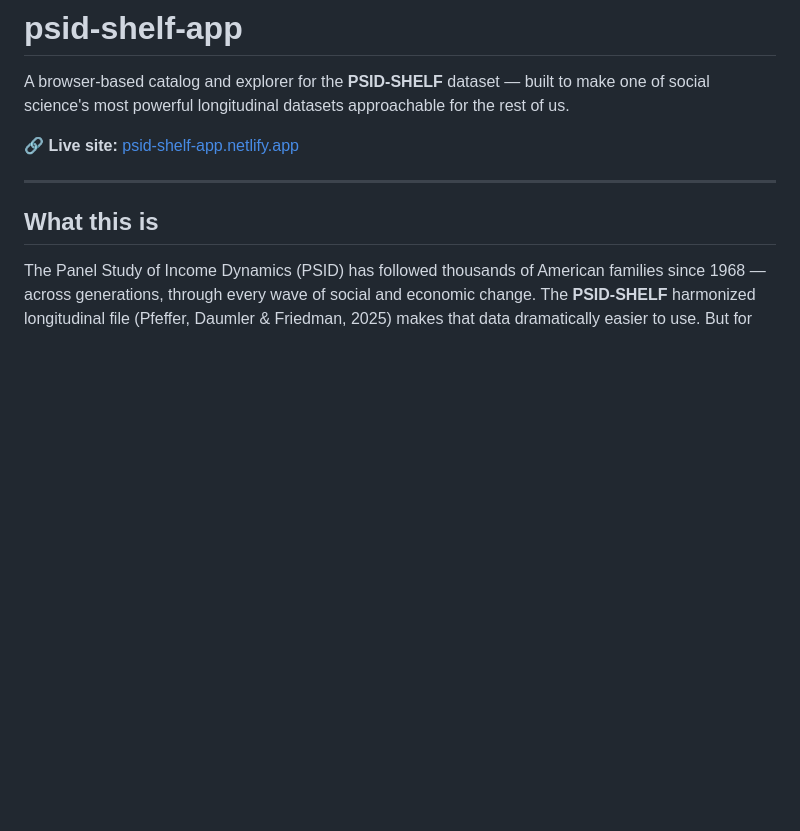
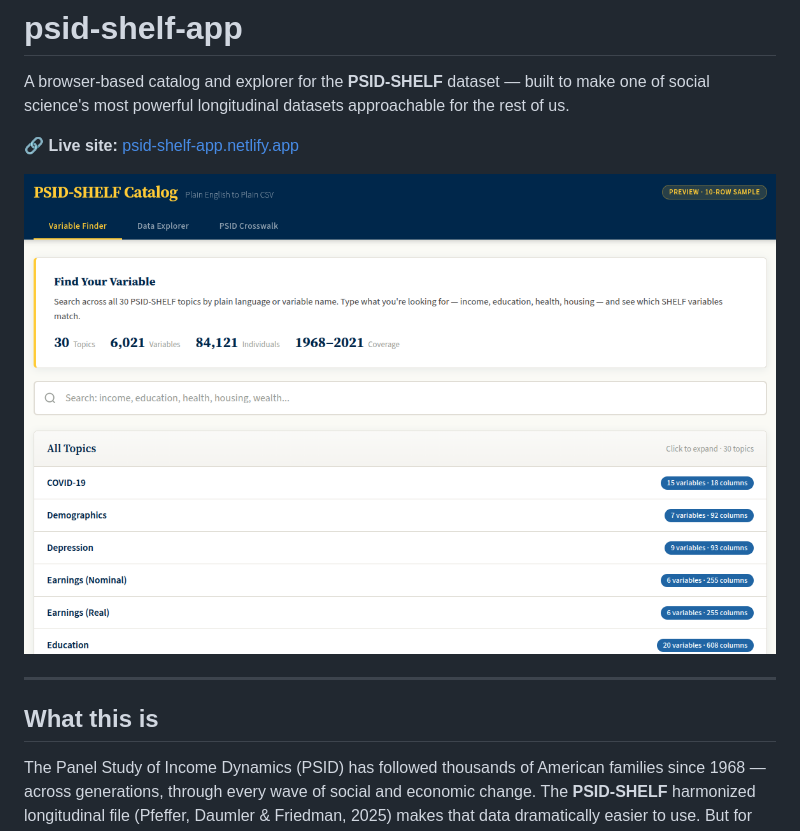
Before and after one commit to JF11579/psid-shelf-app, a Markdown page: README.md, the part around the change. Rendered like a GitHub page; pictures changed too: docs/screenshot.png (added); blank space fills up the shorter version.

Commit message:
Add screenshot of Variable Finder tab to README
PNG of the live app showing the header banner, dataset stats
(30 topics, 6,021 variables, 84,121 individuals, 1968–2021),
search bar, and topic list. Placed in docs/ per convention.
README embeds it right after the live-site link.

```diff
--- a/README.md
+++ b/README.md
@@ -3,6 +3,8 @@
 A browser-based catalog and explorer for the **PSID-SHELF** dataset — built to make one of social science's most powerful longitudinal datasets approachable for the rest of us.
 
 🔗 **Live site:** [psid-shelf-app.netlify.app](https://psid-shelf-app.netlify.app)
+
+![PSID-SHELF Catalog — Variable Finder tab showing 30 topics, 6,021 variables, 84,121 individuals across 1968–2021](docs/screenshot.png)
 
 ---
 
```
